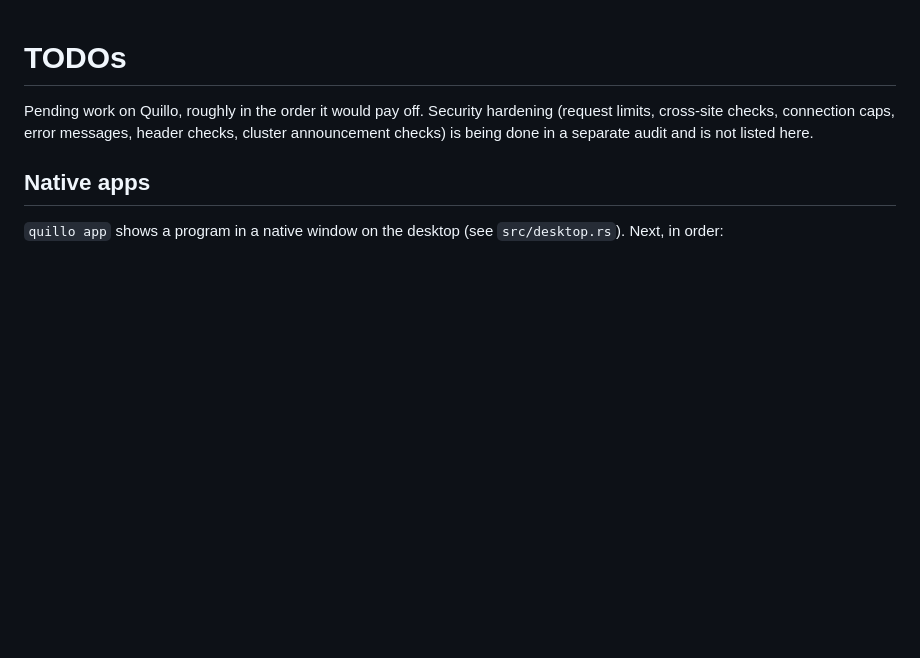
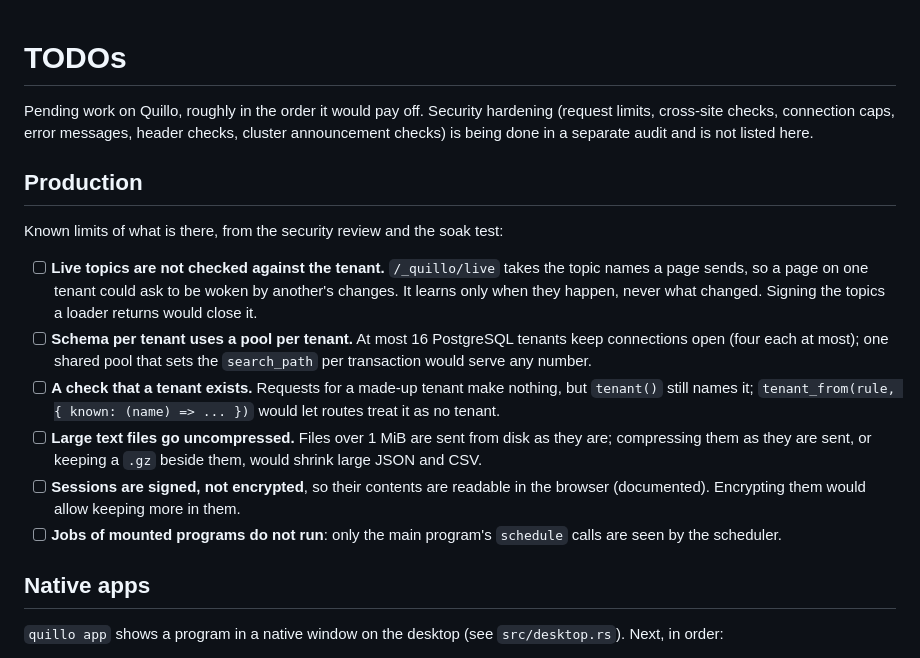
Before and after one commit to quillolang/quillo, a Markdown page: TODOS.md, the part around the change. Drawn GitHub-style; blank space fills up the shorter version.

Commit message:
TODOS: known production limits from the review and soak test

```diff
--- a/TODOS.md
+++ b/TODOS.md
@@ -4,6 +4,28 @@ Pending work on Quillo, roughly in the order it would pay off. Security
 hardening (request limits, cross-site checks, connection caps, error messages,
 header checks, cluster announcement checks) is being done in a separate audit
 and is not listed here.
+
+## Production
+
+Known limits of what is there, from the security review and the soak test:
+
+- [ ] **Live topics are not checked against the tenant.** `/_quillo/live` takes
+      the topic names a page sends, so a page on one tenant could ask to be woken
+      by another's changes. It learns only when they happen, never what changed.
+      Signing the topics a loader returns would close it.
+- [ ] **Schema per tenant uses a pool per tenant.** At most 16 PostgreSQL tenants
+      keep connections open (four each at most); one shared pool that sets the
+      `search_path` per transaction would serve any number.
+- [ ] **A check that a tenant exists.** Requests for a made-up tenant make nothing,
+      but `tenant()` still names it; `tenant_from(rule, { known: (name) => ... })`
+      would let routes treat it as no tenant.
+- [ ] **Large text files go uncompressed.** Files over 1 MiB are sent from disk as
+      they are; compressing them as they are sent, or keeping a `.gz` beside them,
+      would shrink large JSON and CSV.
+- [ ] **Sessions are signed, not encrypted**, so their contents are readable in
+      the browser (documented). Encrypting them would allow keeping more in them.
+- [ ] **Jobs of mounted programs do not run**: only the main program's
+      `schedule` calls are seen by the scheduler.
 
 ## Native apps
 
```
